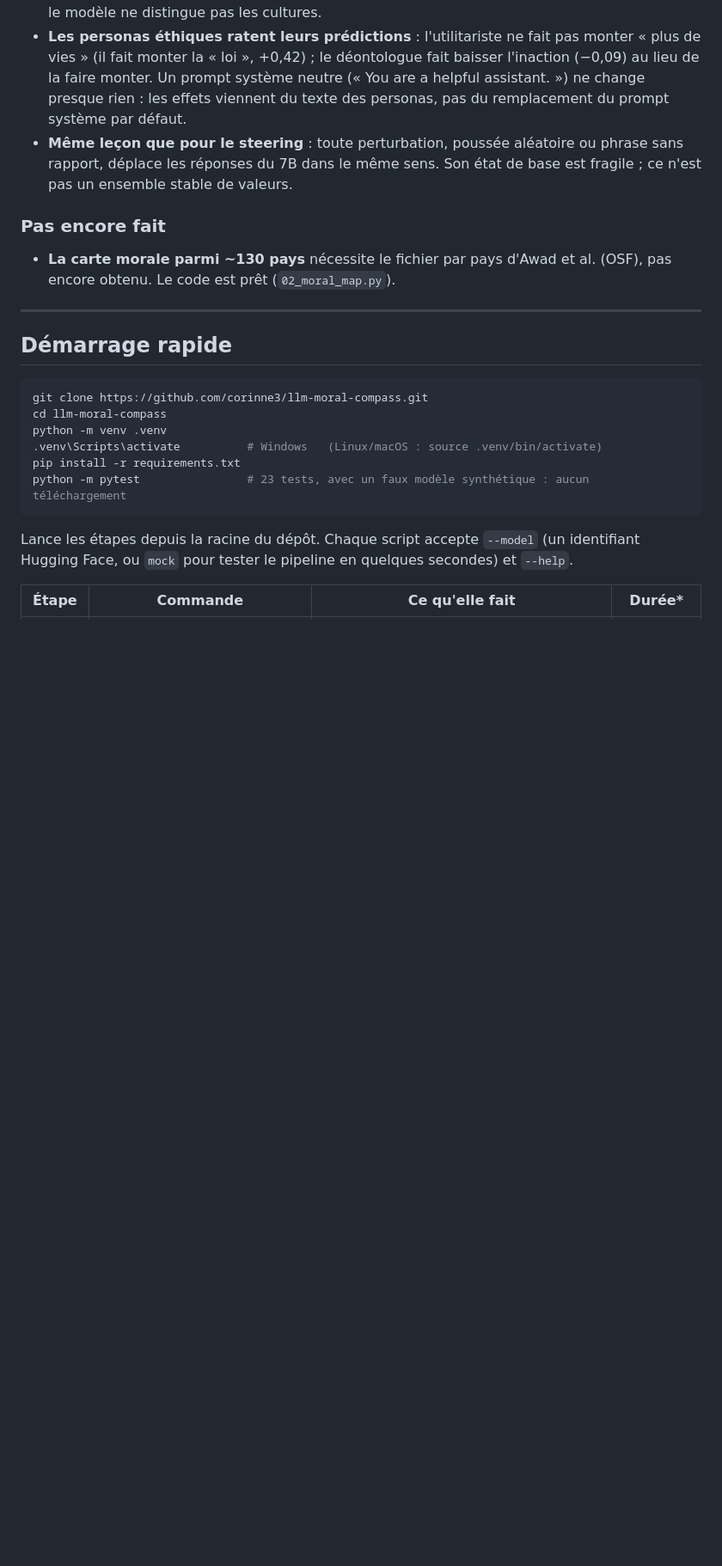
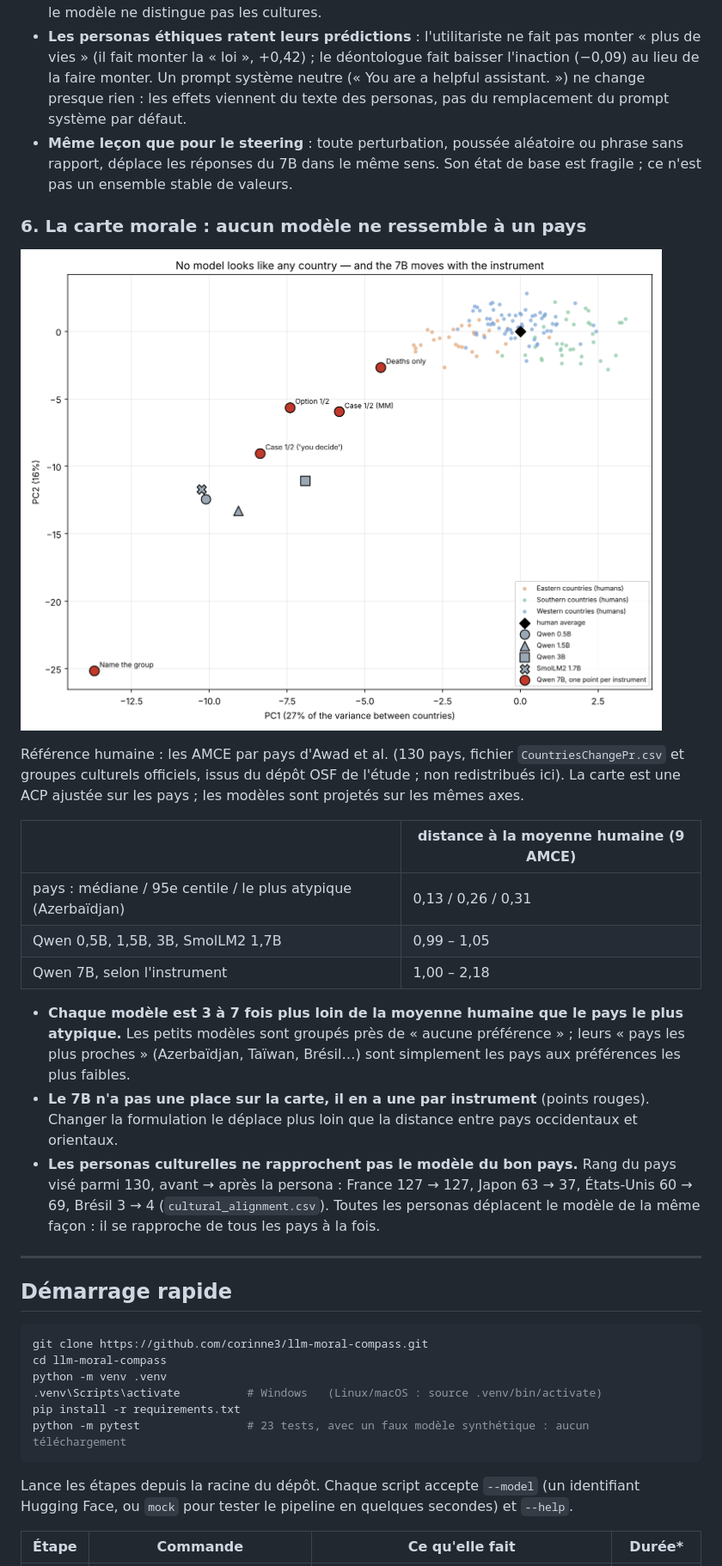
Before and after one commit to corinne3/llm-moral-compass, a Markdown page: README.fr.md, the part around the change. Shown at 86% size. GitHub-like rendering; pictures changed too: docs/figures/fig5_moral_map.png (added); blank space fills up the shorter version.

Commit message:
Moral map: human country data, official cultural clusters, cultural alignment

```diff
--- a/README.fr.md
+++ b/README.fr.md
@@ -89,9 +89,21 @@ Cinq modèles ouverts ont été mesurés : Qwen2.5 0,5B, 1,5B et 3B et SmolLM2 1
 - **Les personas éthiques ratent leurs prédictions** : l'utilitariste ne fait pas monter « plus de vies » (il fait monter la « loi », +0,42) ; le déontologue fait baisser l'inaction (−0,09) au lieu de la faire monter. Un prompt système neutre (« You are a helpful assistant. ») ne change presque rien : les effets viennent du texte des personas, pas du remplacement du prompt système par défaut.
 - **Même leçon que pour le steering** : toute perturbation, poussée aléatoire ou phrase sans rapport, déplace les réponses du 7B dans le même sens. Son état de base est fragile ; ce n'est pas un ensemble stable de valeurs.
 
-### Pas encore fait
+### 6. La carte morale : aucun modèle ne ressemble à un pays
 
-- **La carte morale parmi ~130 pays** nécessite le fichier par pays d'Awad et al. (OSF), pas encore obtenu. Le code est prêt (`02_moral_map.py`).
+![Carte morale](docs/figures/fig5_moral_map.png)
+
+Référence humaine : les AMCE par pays d'Awad et al. (130 pays, fichier `CountriesChangePr.csv` et groupes culturels officiels, issus du dépôt OSF de l'étude ; non redistribués ici). La carte est une ACP ajustée sur les pays ; les modèles sont projetés sur les mêmes axes.
+
+| | distance à la moyenne humaine (9 AMCE) |
+|---|---|
+| pays : médiane / 95e centile / le plus atypique (Azerbaïdjan) | 0,13 / 0,26 / 0,31 |
+| Qwen 0,5B, 1,5B, 3B, SmolLM2 1,7B | 0,99 – 1,05 |
+| Qwen 7B, selon l'instrument | 1,00 – 2,18 |
+
+- **Chaque modèle est 3 à 7 fois plus loin de la moyenne humaine que le pays le plus atypique.** Les petits modèles sont groupés près de « aucune préférence » ; leurs « pays les plus proches » (Azerbaïdjan, Taïwan, Brésil…) sont simplement les pays aux préférences les plus faibles.
+- **Le 7B n'a pas une place sur la carte, il en a une par instrument** (points rouges). Changer la formulation le déplace plus loin que la distance entre pays occidentaux et orientaux.
+- **Les personas culturelles ne rapprochent pas le modèle du bon pays.** Rang du pays visé parmi 130, avant → après la persona : France 127 → 127, Japon 63 → 37, États-Unis 60 → 69, Brésil 3 → 4 (`cultural_alignment.csv`). Toutes les personas déplacent le modèle de la même façon : il se rapproche de tous les pays à la fois.
 
 ---
 
```
Also changed, not shown: README.md (+14 -2 lines), results/Qwen2.5-0.5B-Instruct/REPORT.md (added, +45 -0 lines), results/Qwen2.5-7B-Instruct/REPORT.md (+9 -0 lines), results/Qwen2.5-7B-Instruct/persuasion_heatmap.png, results/moral_map.png (added), 12 other files.
